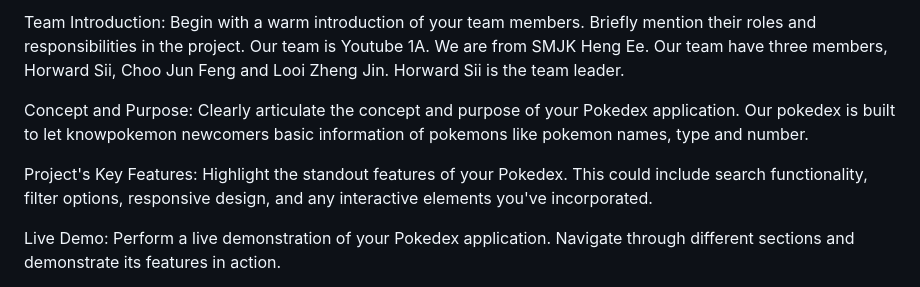
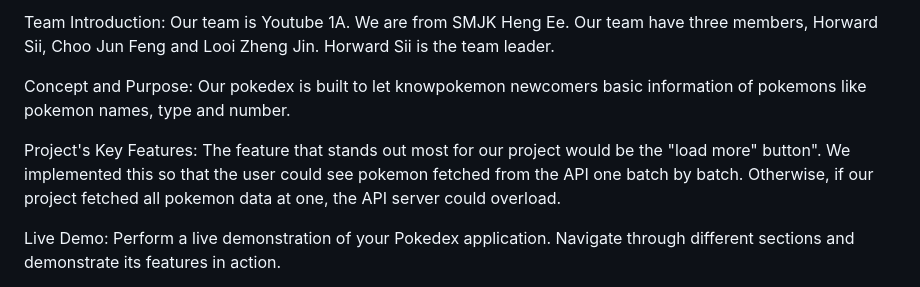
Before and after one commit to Youtube-1A-web-development/Youtube-1A-web-development.github.io, a Markdown page: README.md, the part around the change. GitHub-like rendering.

Commit message:
readme makeover(5)

```diff
--- a/README.md
+++ b/README.md
@@ -1,10 +1,11 @@
-Team Introduction: Begin with a warm introduction of your team members. Briefly mention their roles and responsibilities in the project.
+Team Introduction:
  Our team is Youtube 1A. We are from SMJK Heng Ee. Our team have three members, Horward Sii, Choo Jun Feng and Looi Zheng Jin. Horward Sii is the team leader.
 
-Concept and Purpose: Clearly articulate the concept and purpose of your Pokedex application.
+Concept and Purpose:
 Our pokedex is built to let knowpokemon newcomers  basic information of pokemons like pokemon names, type and number.
 
-Project's Key Features: Highlight the standout features of your Pokedex. This could include search functionality, filter options, responsive design, and any interactive elements you've incorporated.
+Project's Key Features:
+The feature that stands out most for our project would be the "load more" button". We implemented this so that the user could see pokemon fetched from the API one batch by batch. Otherwise, if our project fetched all pokemon data at one, the API server could overload.
 
 Live Demo: Perform a live demonstration of your Pokedex application. Navigate through different sections and demonstrate its features in action.
 
```
